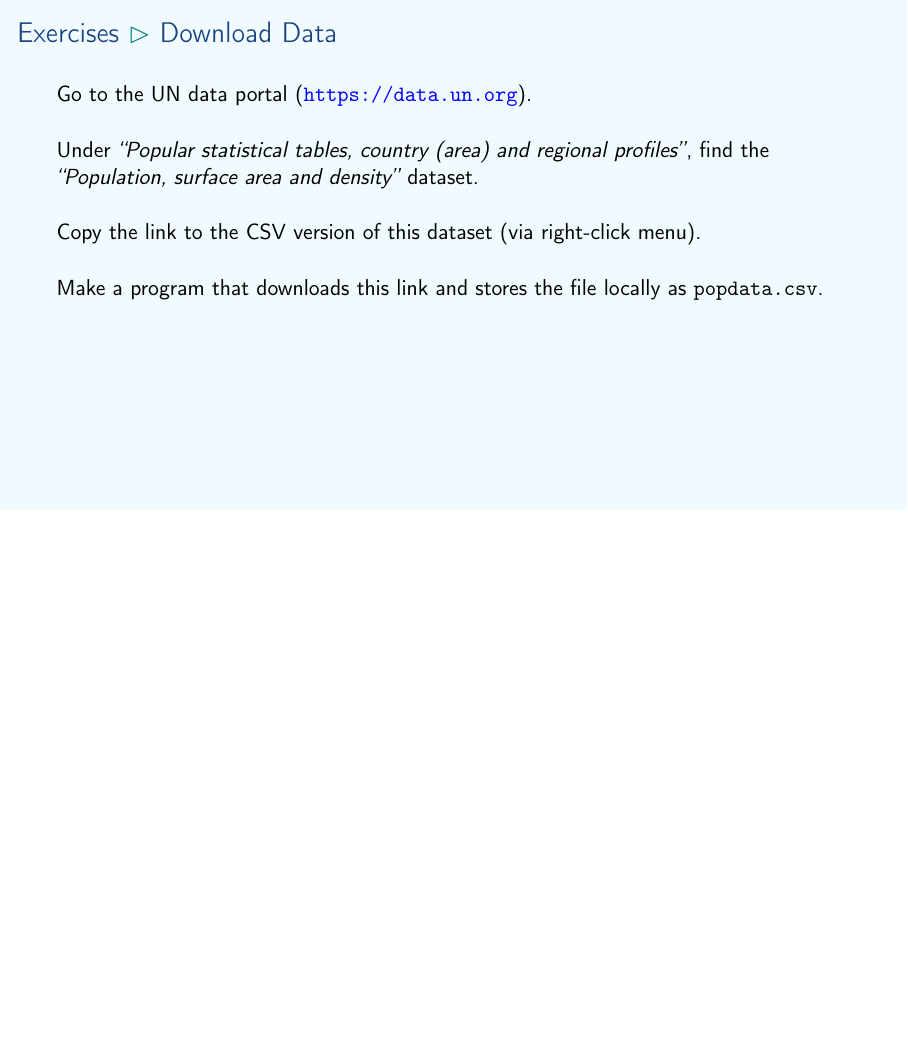
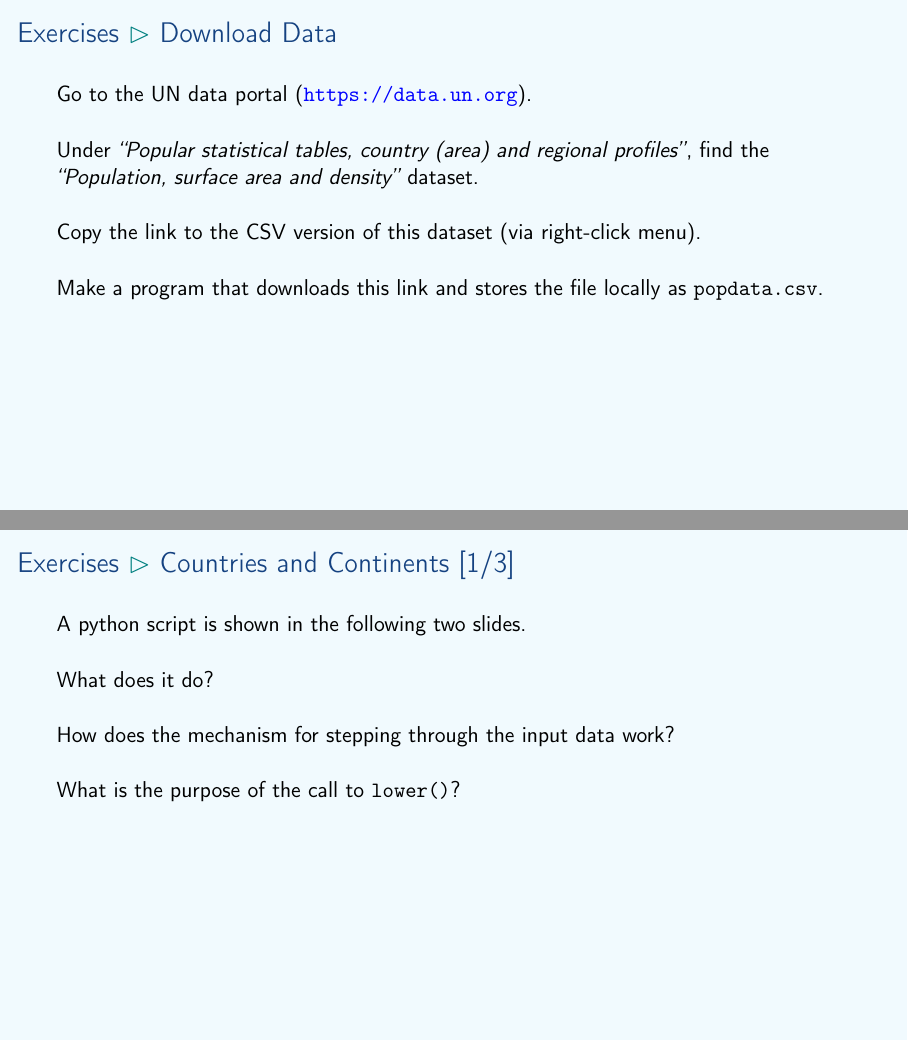
Before and after one commit to aslakjohansen/prosa-python, LaTeX slides (doc/part3_presentation.tex, which reads doc/part3_contents.tex): page 28 of 31 before the commit and pages 28 and 29 of 34 after it, the two joined at a grey line, the shorter picture padded with empty space. Compiled offline with pdfLaTeX.

Commit message:
Added countries and continents exercise

```diff
--- a/doc/part3_contents.tex
+++ b/doc/part3_contents.tex
@@ -352,3 +352,20 @@ thera
   Make a program that downloads this link and stores the file locally as \texttt{popdata.csv}.
 \end{frame}
 
+\subsection{Countries and Continents}
+\begin{frame}[fragile]
+  \frametitle{Exercises \subpart{Countries and Continents [1/3]}}
+  \vspace{3mm}
+  A python script is shown in the following two slides.
+
+  \vspace{5mm}
+  What does it do?
+
+  \vspace{5mm}
+  How does the mechanism for stepping through the input data work?
+
+  \vspace{5mm}
+  What is the purpose of the call to \texttt{lower()}?
+\end{frame}
+\begin{frame}[fragile]
+  \frametitle{Exercises \subpart{Countries and Continents [2/3]}}
@@ -354,0 +376 @@ thera
+  \frametitle{Exercises \subpart{Countries and Continents [3/3]}}
```
Also changed, not shown: doc/part3_contents.tex (8 more changed lines).
